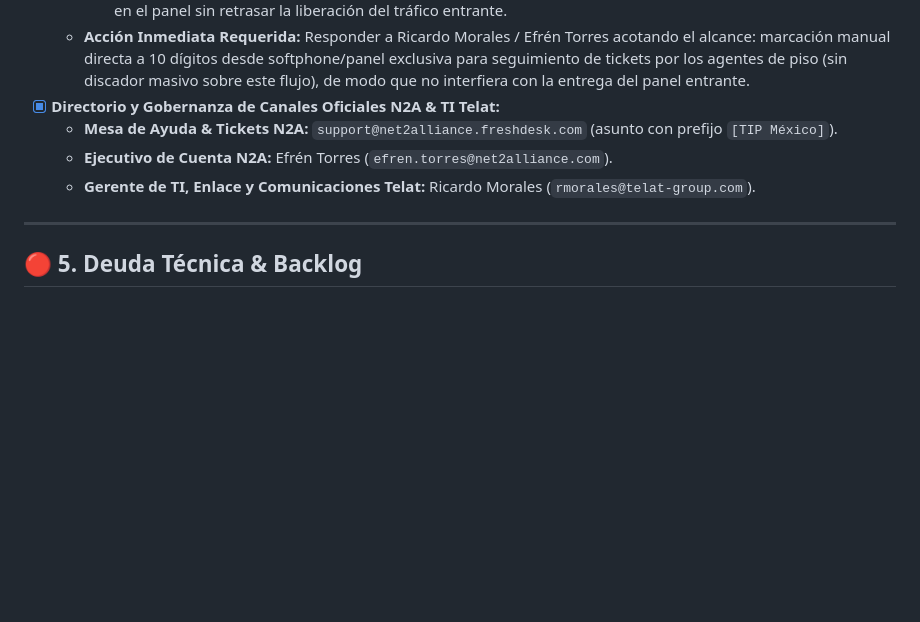
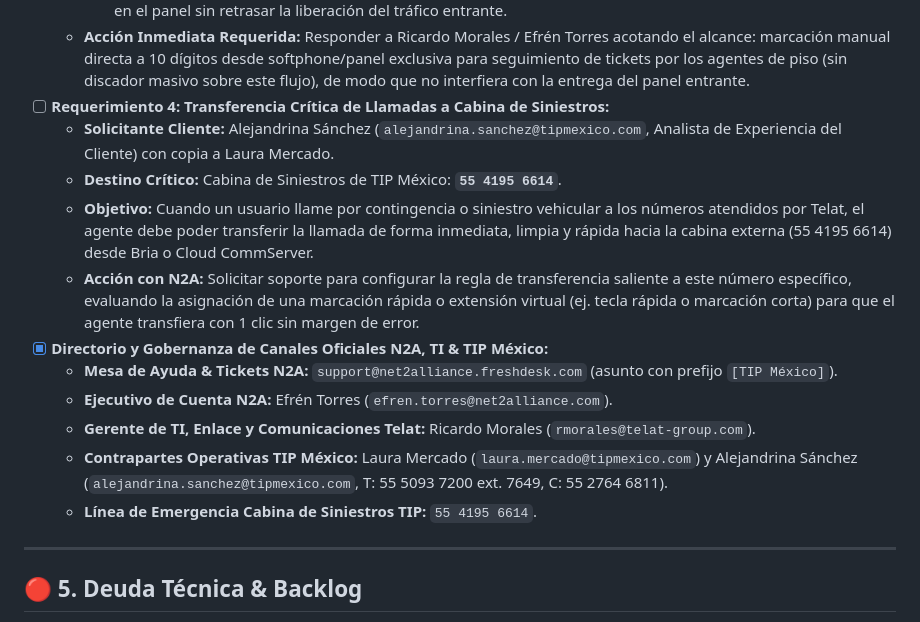
Before and after one commit to morocog/tip-direccion, a Markdown page: docs/PENDIENTES.md, the part around the change. Drawn GitHub-style; blank space fills up the shorter version.

Commit message:
docs: registrar requerimiento de transferencia a cabina de siniestros y contacto de Alejandrina Sanchez

```diff
--- a/docs/PENDIENTES.md
+++ b/docs/PENDIENTES.md
@@ -90,10 +90,17 @@ Este documento mantiene el estado de verificación, roadmap y deuda técnica par
     * El panel de operación y reportes para tráfico entrante está prácticamente listo para liberarse.
     * N2A solicita compartir en detalle el alcance previsto de llamadas salientes para evaluar ajustes en telefonía y en el panel sin retrasar la liberación del tráfico entrante.
   - **Acción Inmediata Requerida:** Responder a Ricardo Morales / Efrén Torres acotando el alcance: marcación manual directa a 10 dígitos desde softphone/panel exclusiva para seguimiento de tickets por los agentes de piso (sin discador masivo sobre este flujo), de modo que no interfiera con la entrega del panel entrante.
-- [x] **Directorio y Gobernanza de Canales Oficiales N2A & TI Telat:**
+- [ ] **Requerimiento 4: Transferencia Crítica de Llamadas a Cabina de Siniestros:**
+  - **Solicitante Cliente:** Alejandrina Sánchez (`alejandrina.sanchez@tipmexico.com`, Analista de Experiencia del Cliente) con copia a Laura Mercado.
+  - **Destino Crítico:** Cabina de Siniestros de TIP México: **`55 4195 6614`**.
+  - **Objetivo:** Cuando un usuario llame por contingencia o siniestro vehicular a los números atendidos por Telat, el agente debe poder transferir la llamada de forma inmediata, limpia y rápida hacia la cabina externa (55 4195 6614) desde Bria o Cloud CommServer.
+  - **Acción con N2A:** Solicitar soporte para configurar la regla de transferencia saliente a este número específico, evaluando la asignación de una marcación rápida o extensión virtual (ej. tecla rápida o marcación corta) para que el agente transfiera con 1 clic sin margen de error.
+- [x] **Directorio y Gobernanza de Canales Oficiales N2A, TI & TIP México:**
   - **Mesa de Ayuda & Tickets N2A:** `support@net2alliance.freshdesk.com` (asunto con prefijo `[TIP México]`).
   - **Ejecutivo de Cuenta N2A:** Efrén Torres (`efren.torres@net2alliance.com`).
   - **Gerente de TI, Enlace y Comunicaciones Telat:** Ricardo Morales (`rmorales@telat-group.com`).
+  - **Contrapartes Operativas TIP México:** Laura Mercado (`laura.mercado@tipmexico.com`) y Alejandrina Sánchez (`alejandrina.sanchez@tipmexico.com`, T: 55 5093 7200 ext. 7649, C: 55 2764 6811).
+  - **Línea de Emergencia Cabina de Siniestros TIP:** `55 4195 6614`.
 
 ---
 
```
